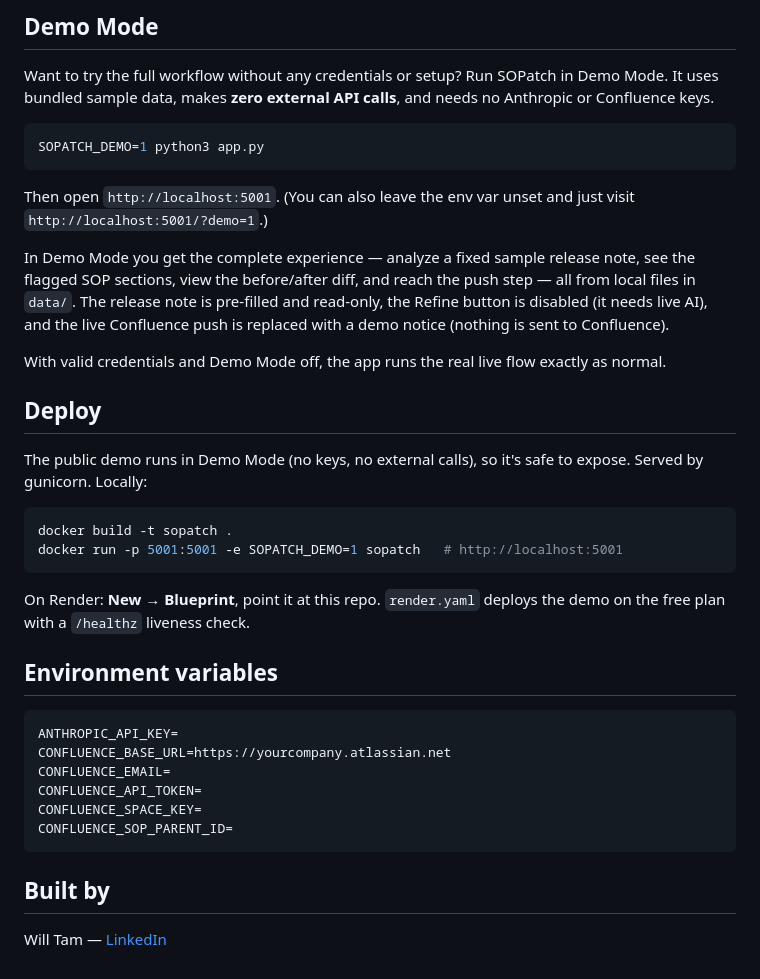
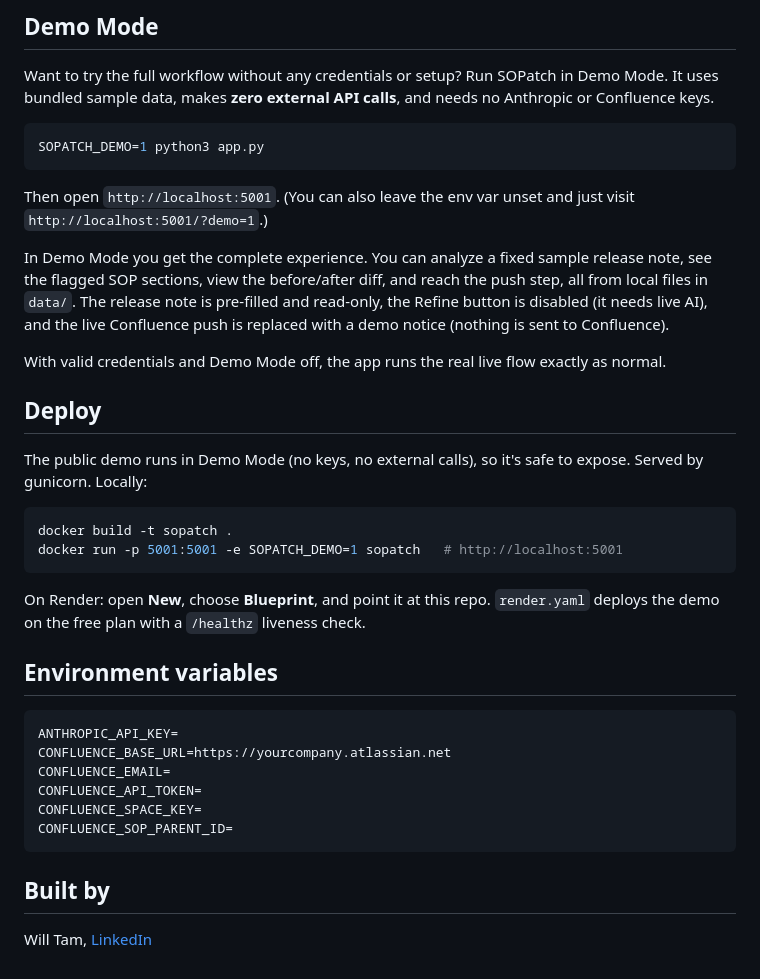
Before and after one commit to willtam65/SOPatch, a Markdown page: README.md, the part around one of its changes. Rendered like a GitHub page.

Commit message:
Remove em-dashes from README prose
Co-Authored-By: Claude Opus 4.8 <noreply@anthropic.com>

````diff
--- a/README.md
+++ b/README.md
@@ -79,9 +79,9 @@ SOPATCH_DEMO=1 python3 app.py
 Then open `http://localhost:5001`. (You can also leave the env var unset and just
 visit `http://localhost:5001/?demo=1`.)
 
-In Demo Mode you get the complete experience — analyze a fixed sample release
-note, see the flagged SOP sections, view the before/after diff, and reach the
-push step — all from local files in `data/`. The release note is pre-filled and
+In Demo Mode you get the complete experience. You can analyze a fixed sample
+release note, see the flagged SOP sections, view the before/after diff, and
+reach the push step, all from local files in `data/`. The release note is pre-filled and
 read-only, the Refine button is disabled (it needs live AI), and the live
 Confluence push is replaced with a demo notice (nothing is sent to Confluence).
 
@@ -98,8 +98,8 @@ docker build -t sopatch .
 docker run -p 5001:5001 -e SOPATCH_DEMO=1 sopatch   # http://localhost:5001
 ```
 
-On Render: **New → Blueprint**, point it at this repo. `render.yaml` deploys the
-demo on the free plan with a `/healthz` liveness check.
+On Render: open **New**, choose **Blueprint**, and point it at this repo.
+`render.yaml` deploys the demo on the free plan with a `/healthz` liveness check.
 
 ## Environment variables
 
@@ -114,4 +114,4 @@ CONFLUENCE_SOP_PARENT_ID=
 
 ## Built by
 
-Will Tam — [LinkedIn](https://linkedin.com/in/willtam65)
+Will Tam, [LinkedIn](https://linkedin.com/in/willtam65)
````
Also changed, not shown: other parts of README.md (+5 -5 lines).
